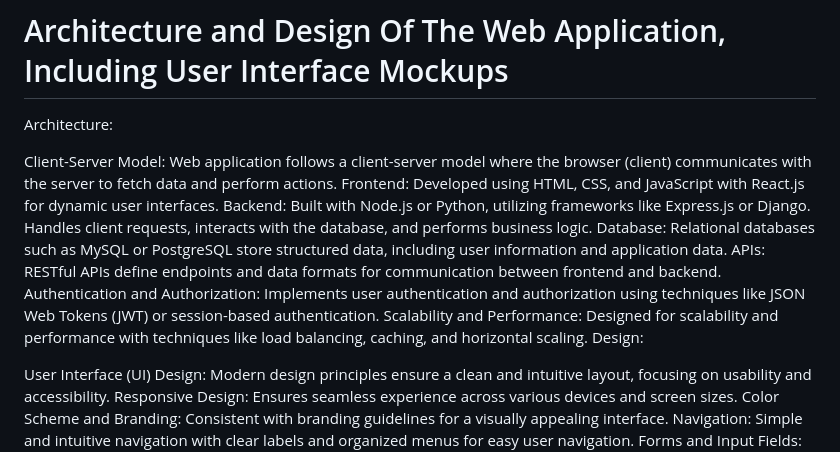
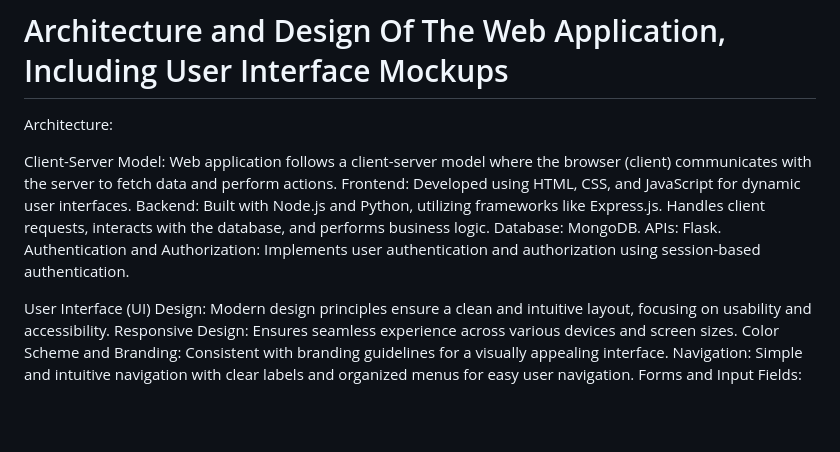
Before and after one commit to kushaltrivedi5/SSW-CS-555-D-Team-21, a Markdown page: README.md, the part around the change. Drawn GitHub-style; blank space fills up the shorter version.

```diff
--- a/README.md
+++ b/README.md
@@ -5,13 +5,11 @@
 Architecture:
 
 Client-Server Model: Web application follows a client-server model where the browser (client) communicates with the server to fetch data and perform actions.
-Frontend: Developed using HTML, CSS, and JavaScript with React.js for dynamic user interfaces.
-Backend: Built with Node.js or Python, utilizing frameworks like Express.js or Django. Handles client requests, interacts with the database, and performs business logic.
-Database: Relational databases such as MySQL or PostgreSQL store structured data, including user information and application data.
-APIs: RESTful APIs define endpoints and data formats for communication between frontend and backend.
-Authentication and Authorization: Implements user authentication and authorization using techniques like JSON Web Tokens (JWT) or session-based authentication.
-Scalability and Performance: Designed for scalability and performance with techniques like load balancing, caching, and horizontal scaling.
-Design:
+Frontend: Developed using HTML, CSS, and JavaScript for dynamic user interfaces.
+Backend: Built with Node.js and Python, utilizing frameworks like Express.js. Handles client requests, interacts with the database, and performs business logic.
+Database: MongoDB.
+APIs: Flask.
+Authentication and Authorization: Implements user authentication and authorization using session-based authentication.
 
 User Interface (UI) Design: Modern design principles ensure a clean and intuitive layout, focusing on usability and accessibility.
 Responsive Design: Ensures seamless experience across various devices and screen sizes.
```
